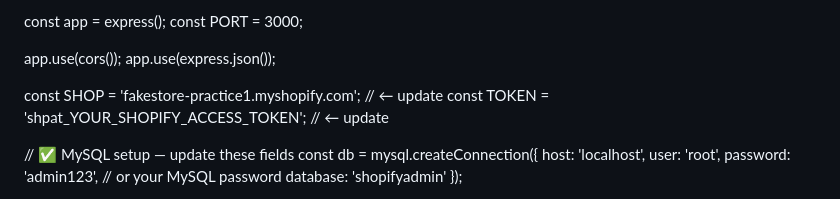
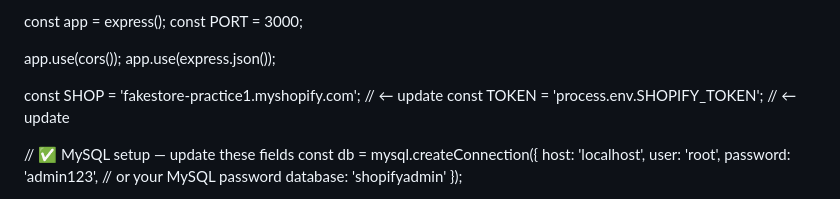
Before and after one commit to Maddy344/Ceymox-internship, a Markdown page: README.md, the part around the change. Rendered like a GitHub page.

Commit message:
Removed exposed Shopify token from files

```diff
--- a/README.md
+++ b/README.md
@@ -938,7 +938,7 @@ app.use(cors());
 app.use(express.json());
 
 const SHOP = 'fakestore-practice1.myshopify.com'; // ← update
-const TOKEN = 'shpat_YOUR_SHOPIFY_ACCESS_TOKEN'; // ← update
+const TOKEN = 'process.env.SHOPIFY_TOKEN'; // ← update
 
 // ✅ MySQL setup — update these fields
 const db = mysql.createConnection({
```
